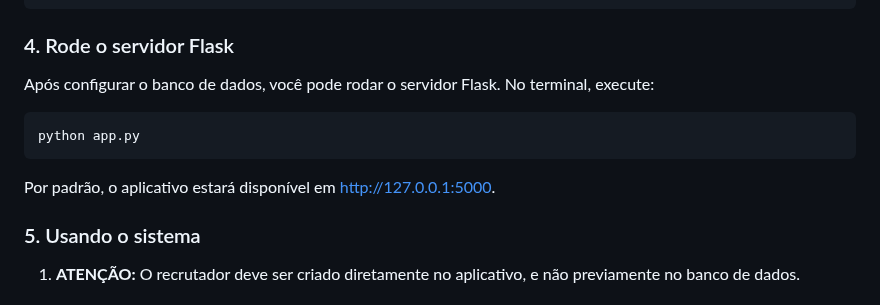
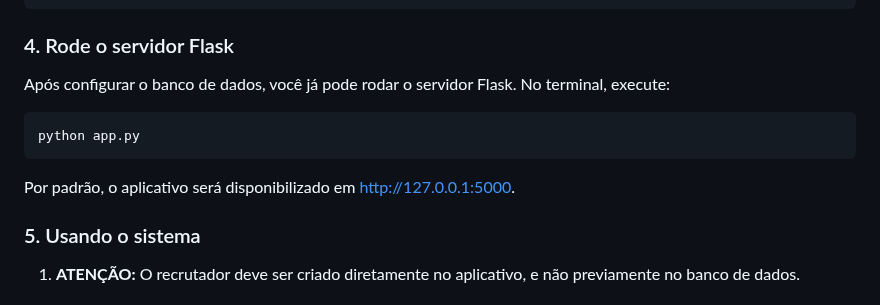
Before and after one commit to Alephmihaelis/projeto_final_do_curso_SENAC, a Markdown page: README.md, the part around one of its changes. Drawn GitHub-style.

````diff
--- a/README.md
+++ b/README.md
@@ -118,11 +118,11 @@ def db_connection():
 ```
 
 ### 4. Rode o servidor Flask
-Após configurar o banco de dados, você pode rodar o servidor Flask. No terminal, execute:
+Após configurar o banco de dados, você já pode rodar o servidor Flask. No terminal, execute:
 ```
 python app.py
 ```
-Por padrão, o aplicativo estará disponível em http://127.0.0.1:5000.
+Por padrão, o aplicativo será disponibilizado em http://127.0.0.1:5000.
 
 ### 5. Usando o sistema
 1. **ATENÇÃO:** O recrutador deve ser criado diretamente no aplicativo, e não previamente no banco de dados.
````
Also changed, not shown: other parts of README.md (+8 -8 lines).
